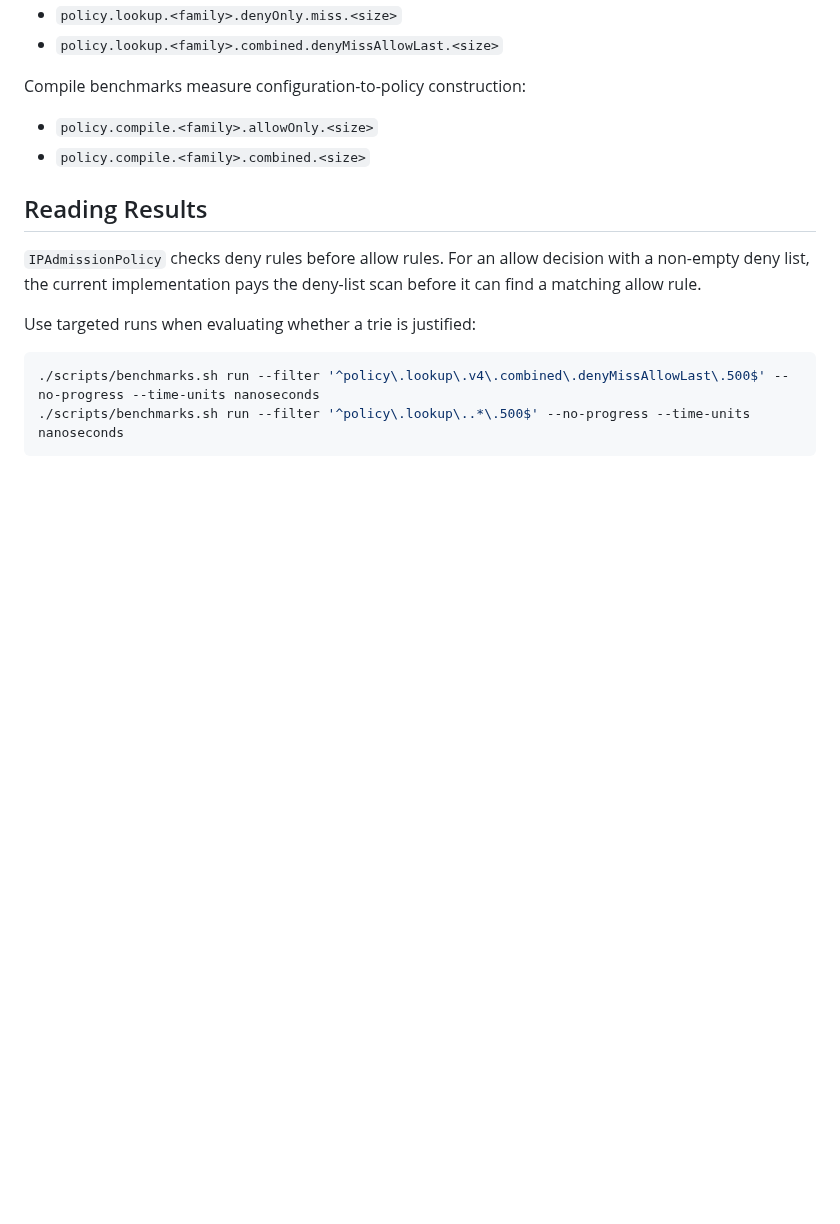
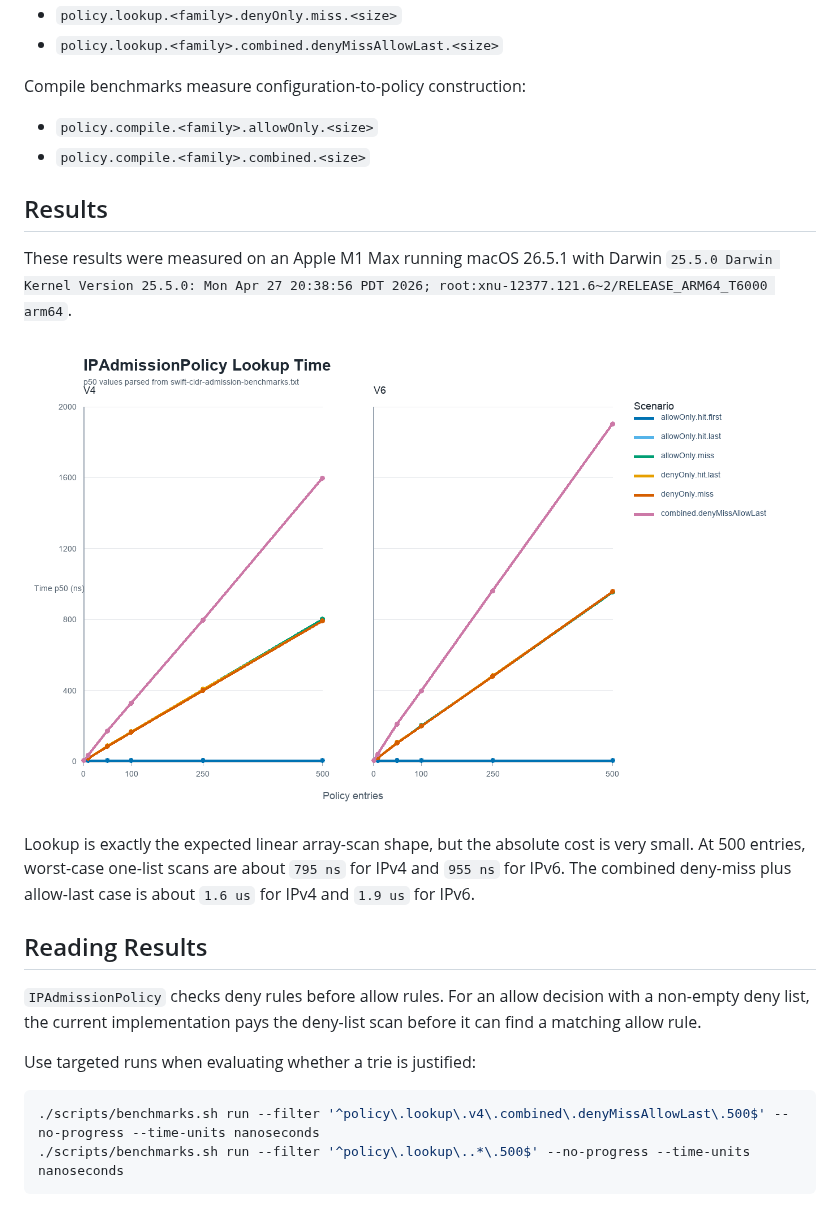
Before and after one commit to RouteObjects/swift-cidr-admission, a Markdown page: Benchmarks/README.md, the part around the change. Drawn GitHub-style; pictures changed too: Benchmarks/Results/lookup-time-p50.png (added); blank space fills up the shorter version.

Commit message:
docs: add benchmark results and safe address example

```diff
--- a/Benchmarks/README.md
+++ b/Benchmarks/README.md
@@ -50,6 +50,18 @@ Compile benchmarks measure configuration-to-policy construction:
 - `policy.compile.<family>.allowOnly.<size>`
 - `policy.compile.<family>.combined.<size>`
 
+## Results
+
+These results were measured on an Apple M1 Max running macOS 26.5.1 with Darwin
+`25.5.0 Darwin Kernel Version 25.5.0: Mon Apr 27 20:38:56 PDT 2026; root:xnu-12377.121.6~2/RELEASE_ARM64_T6000 arm64`.
+
+![IPAdmissionPolicy lookup p50 time by policy size](Results/lookup-time-p50.png)
+
+Lookup is exactly the expected linear array-scan shape, but the absolute cost is
+very small. At 500 entries, worst-case one-list scans are about `795 ns` for
+IPv4 and `955 ns` for IPv6. The combined deny-miss plus allow-last case is about
+`1.6 us` for IPv4 and `1.9 us` for IPv6.
+
 ## Reading Results
 
 `IPAdmissionPolicy` checks deny rules before allow rules. For an allow decision
```
Also changed, not shown: README.md (+7 -1 lines).
